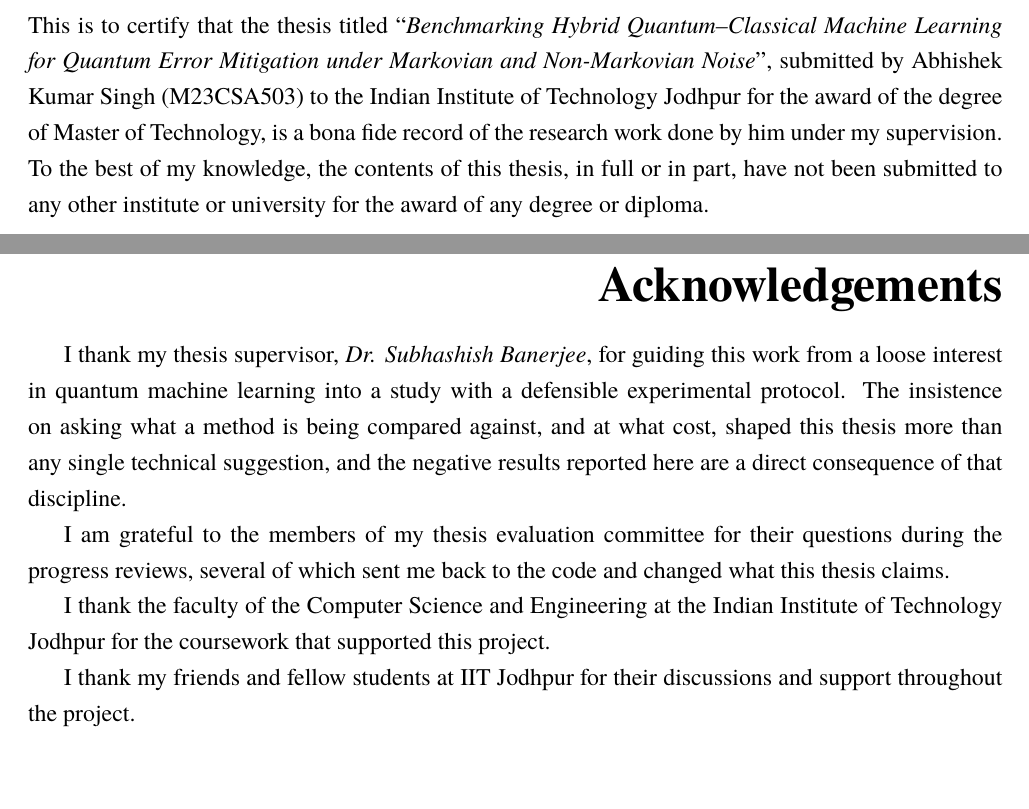
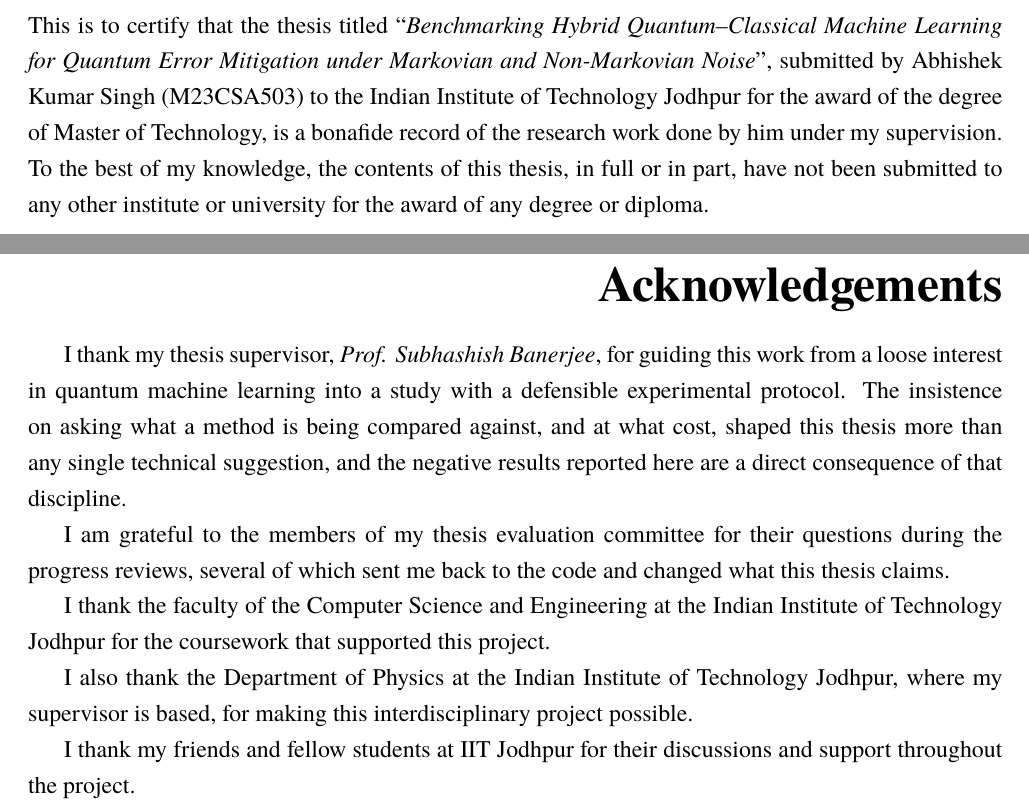
Before and after one commit to akshz-dev/mtp_qem_benchmark, a LaTeX thesis (Thesis.tex, which reads preliminaryPages/acknowledgments.tex, preliminaryPages/certificate.tex): two parts of pages 5 and 9 of 177, joined at a grey line, cut so that both start at the same text, the shorter picture padded with empty space. The pictures show the PDF file Thesis.pdf that the author committed with the source.

Commit message:
M.Tech thesis: source, code, data, results

```diff
--- a/Thesis.tex
+++ b/Thesis.tex
@@ -91,7 +91,7 @@
 %%%%%%%%%%%%%%%%%%%%%%%%%%%%%%%%%%%%%%%%%%%
 \newcommand{\ttitle}{Benchmarking Hybrid Quantum--Classical Machine Learning
 for Quantum Error Mitigation under Markovian and Non-Markovian Noise}
-\newcommand{\supname}{Dr. Subhashish Banerjee}
+\newcommand{\supname}{Prof. Subhashish Banerjee}
 \newcommand{\degree}{Master of Technology}
 \newcommand{\authorname}{Abhishek Kumar Singh}
 \newcommand{\rn}{M23CSA503}
--- a/preliminaryPages/acknowledgments.tex
+++ b/preliminaryPages/acknowledgments.tex
@@ -19,6 +19,9 @@ what this thesis claims.
 I thank the faculty of the \deptname{} at the Indian Institute of Technology Jodhpur
 for the coursework that supported this project.
 
+I also thank the Department of Physics at the Indian Institute of Technology Jodhpur,
+where my supervisor is based, for making this interdisciplinary project possible.
+
 I thank my friends and fellow students at IIT Jodhpur for their discussions
 and support throughout the project.
 
--- a/preliminaryPages/certificate.tex
+++ b/preliminaryPages/certificate.tex
@@ -3,10 +3,12 @@
 \begin{flushright}
 \huge{\textbf{Certificate}}
 \end{flushright}
-  This is to certify that the thesis titled ``\emph{\ttitle{}}'', submitted by \authorname{} (\rn{}) to the Indian Institute of Technology Jodhpur for the award of the degree of \degree{}, is a bona fide record of the research work done by him under my supervision. To the best of my knowledge, the contents of this thesis, in full or in part, have not been submitted to any other institute or university for the award of any degree or diploma.
+  This is to certify that the thesis titled ``\emph{\ttitle{}}'', submitted by \authorname{} (\rn{}) to the Indian Institute of Technology Jodhpur for the award of the degree of \degree{}, is a bonafide record of the research work done by him under my supervision. To the best of my knowledge, the contents of this thesis, in full or in part, have not been submitted to any other institute or university for the award of any degree or diploma.
 \vspace{2cm}
 \begin{flushright}
 \large{\textbf{Signature}}\\
 \supname\\
+Department of Physics\\
+Indian Institute of Technology Jodhpur\\
 M.Tech Thesis Supervisor
 \end{flushright}
```
Also changed, not shown: README.md, Thesis.pdf.
